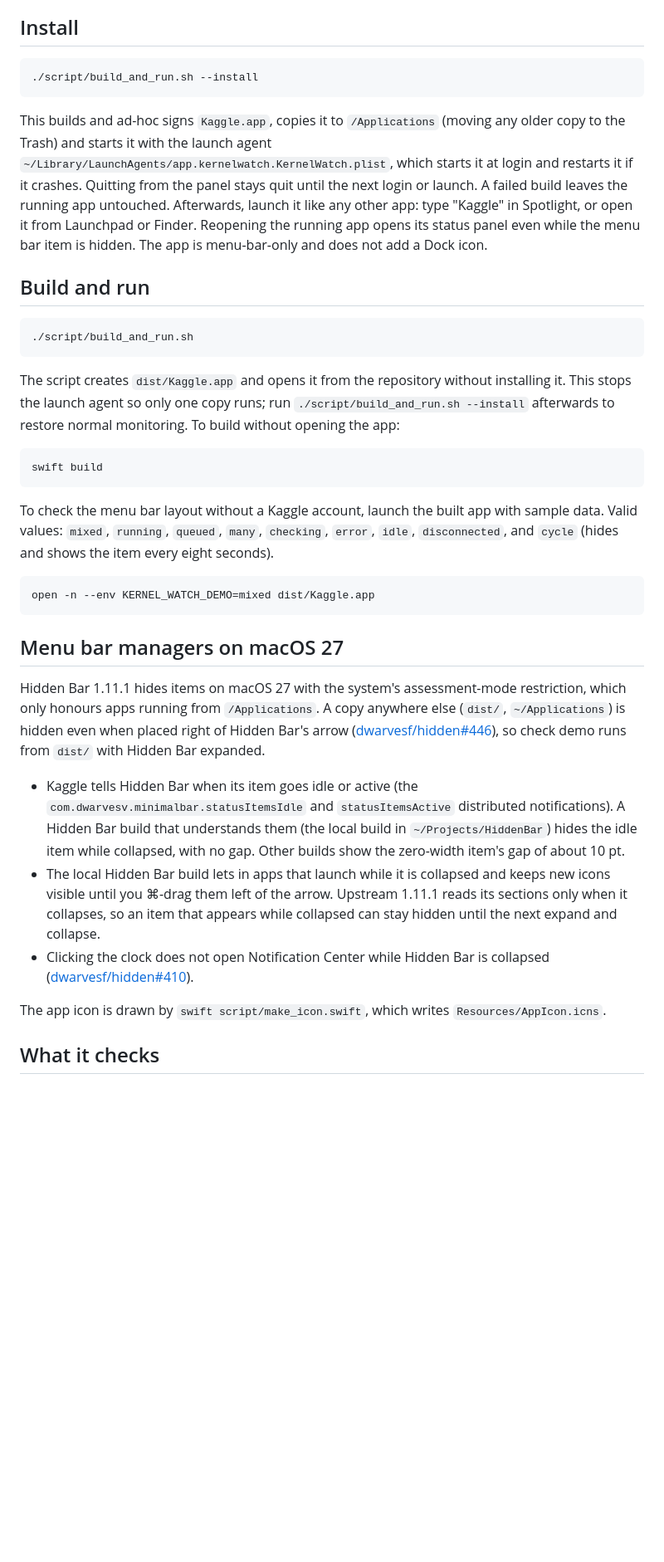
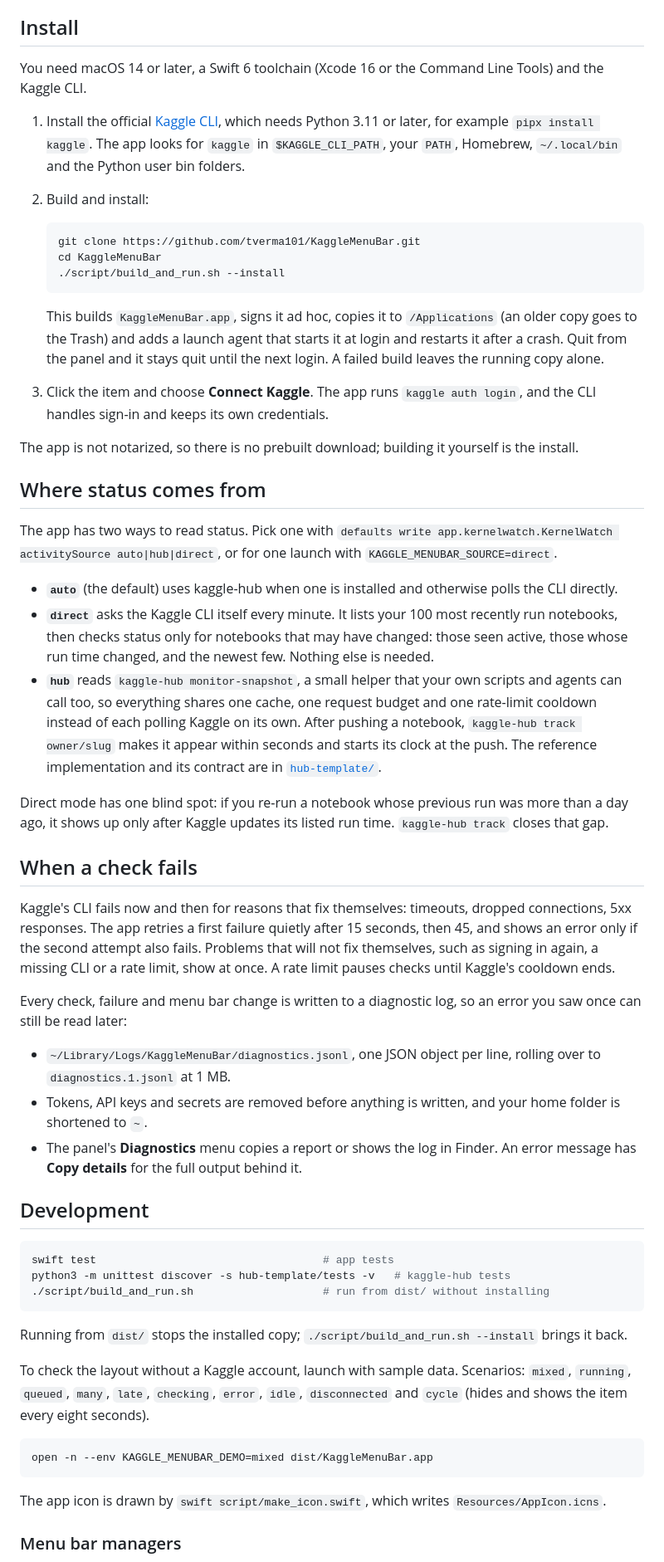
Before and after one commit to tverma101/KaggleMenuBar, a Markdown page: README.md, the part around one of its changes. Shown at 83% size. GitHub-like rendering; blank space fills up the shorter version.

````diff
--- a/README.md
+++ b/README.md
@@ -27,39 +27,59 @@ Install the official CLI following its [installation guide](https://github.com/K
 
 ## Install
 
+You need macOS 14 or later, a Swift 6 toolchain (Xcode 16 or the Command Line Tools) and the Kaggle CLI.
+
+1. Install the official [Kaggle CLI](https://github.com/Kaggle/kaggle-cli#installation), which needs Python 3.11 or later, for example `pipx install kaggle`. The app looks for `kaggle` in `$KAGGLE_CLI_PATH`, your `PATH`, Homebrew, `~/.local/bin` and the Python user bin folders.
+2. Build and install:
+
+   ```sh
+   git clone https://github.com/tverma101/KaggleMenuBar.git
+   cd KaggleMenuBar
+   ./script/build_and_run.sh --install
+   ```
+
+   This builds `KaggleMenuBar.app`, signs it ad hoc, copies it to `/Applications` (an older copy goes to the Trash) and adds a launch agent that starts it at login and restarts it after a crash. Quit from the panel and it stays quit until the next login. A failed build leaves the running copy alone.
+3. Click the item and choose **Connect Kaggle**. The app runs `kaggle auth login`, and the CLI handles sign-in and keeps its own credentials.
+
+The app is not notarized, so there is no prebuilt download; building it yourself is the install.
+
+## Where status comes from
+
+The app has two ways to read status. Pick one with `defaults write app.kernelwatch.KernelWatch activitySource auto|hub|direct`, or for one launch with `KAGGLE_MENUBAR_SOURCE=direct`.
+
+- **`auto`** (the default) uses kaggle-hub when one is installed and otherwise polls the CLI directly.
+- **`direct`** asks the Kaggle CLI itself every minute. It lists your 100 most recently run notebooks, then checks status only for notebooks that may have changed: those seen active, those whose run time changed, and the newest few. Nothing else is needed.
+- **`hub`** reads `kaggle-hub monitor-snapshot`, a small helper that your own scripts and agents can call too, so everything shares one cache, one request budget and one rate-limit cooldown instead of each polling Kaggle on its own. After pushing a notebook, `kaggle-hub track owner/slug` makes it appear within seconds and starts its clock at the push. The reference implementation and its contract are in [`hub-template/`](hub-template/README.md).
+
+Direct mode has one blind spot: if you re-run a notebook whose previous run was more than a day ago, it shows up only after Kaggle updates its listed run time. `kaggle-hub track` closes that gap.
+
+## When a check fails
+
+Kaggle's CLI fails now and then for reasons that fix themselves: timeouts, dropped connections, 5xx responses. The app retries a first failure quietly after 15 seconds, then 45, and shows an error only if the second attempt also fails. Problems that will not fix themselves, such as signing in again, a missing CLI or a rate limit, show at once. A rate limit pauses checks until Kaggle's cooldown ends.
+
+Every check, failure and menu bar change is written to a diagnostic log, so an error you saw once can still be read later:
+
+- `~/Library/Logs/KaggleMenuBar/diagnostics.jsonl`, one JSON object per line, rolling over to `diagnostics.1.jsonl` at 1 MB.
+- Tokens, API keys and secrets are removed before anything is written, and your home folder is shortened to `~`.
+- The panel's **Diagnostics** menu copies a report or shows the log in Finder. An error message has **Copy details** for the full output behind it.
+
+## Development
+
 ```sh
-./script/build_and_run.sh --install
+swift test                                   # app tests
+python3 -m unittest discover -s hub-template/tests -v   # kaggle-hub tests
+./script/build_and_run.sh                    # run from dist/ without installing
 ```
 
-This builds and ad-hoc signs `Kaggle.app`, copies it to `/Applications` (moving any older copy to the Trash) and starts it with the launch agent `~/Library/LaunchAgents/app.kernelwatch.KernelWatch.plist`, which starts it at login and restarts it if it crashes. Quitting from the panel stays quit until the next login or launch. A failed build leaves the running app untouched. Afterwards, launch it like any other app: type "Kaggle" in Spotlight, or open it from Launchpad or Finder. Reopening the running app opens its status panel even while the menu bar item is hidden. The app is menu-bar-only and does not add a Dock icon.
+Running from `dist/` stops the installed copy; `./script/build_and_run.sh --install` brings it back.
 
-## Build and run
+To check the layout without a Kaggle account, launch with sample data. Scenarios: `mixed`, `running`, `queued`, `many`, `late`, `checking`, `error`, `idle`, `disconnected` and `cycle` (hides and shows the item every eight seconds).
 
 ```sh
-./script/build_and_run.sh
+open -n --env KAGGLE_MENUBAR_DEMO=mixed dist/KaggleMenuBar.app
 ```
-
-The script creates `dist/Kaggle.app` and opens it from the repository without installing it. This stops the launch agent so only one copy runs; run `./script/build_and_run.sh --install` afterwards to restore normal monitoring. To build without opening the app:
-
-```sh
-swift build
-```
-
-To check the menu bar layout without a Kaggle account, launch the built app with sample data. Valid values: `mixed`, `running`, `queued`, `many`, `checking`, `error`, `idle`, `disconnected`, and `cycle` (hides and shows the item every eight seconds).
-
-```sh
-open -n --env KERNEL_WATCH_DEMO=mixed dist/Kaggle.app
-```
-
-## Menu bar managers on macOS 27
-
-Hidden Bar 1.11.1 hides items on macOS 27 with the system's assessment-mode restriction, which only honours apps running from `/Applications`. A copy anywhere else (`dist/`, `~/Applications`) is hidden even when placed right of Hidden Bar's arrow ([dwarvesf/hidden#446](https://github.com/dwarvesf/hidden/issues/446)), so check demo runs from `dist/` with Hidden Bar expanded.
-
-- Kaggle tells Hidden Bar when its item goes idle or active (the `com.dwarvesv.minimalbar.statusItemsIdle` and `statusItemsActive` distributed notifications). A Hidden Bar build that understands them (the local build in `~/Projects/HiddenBar`) hides the idle item while collapsed, with no gap. Other builds show the zero-width item's gap of about 10 pt.
-- The local Hidden Bar build lets in apps that launch while it is collapsed and keeps new icons visible until you ⌘-drag them left of the arrow. Upstream 1.11.1 reads its sections only when it collapses, so an item that appears while collapsed can stay hidden until the next expand and collapse.
-- Clicking the clock does not open Notification Center while Hidden Bar is collapsed ([dwarvesf/hidden#410](https://github.com/dwarvesf/hidden/issues/410)).
 
 The app icon is drawn by `swift script/make_icon.swift`, which writes `Resources/AppIcon.icns`.
 
-## What it checks
+### Menu bar managers
 
````
Also changed, not shown: other parts of README.md (+31 -29 lines), AGENTS.md (+28 -22 lines), docs/icon.png (added), docs/menu-bar-states.png (added), 5 other files.
